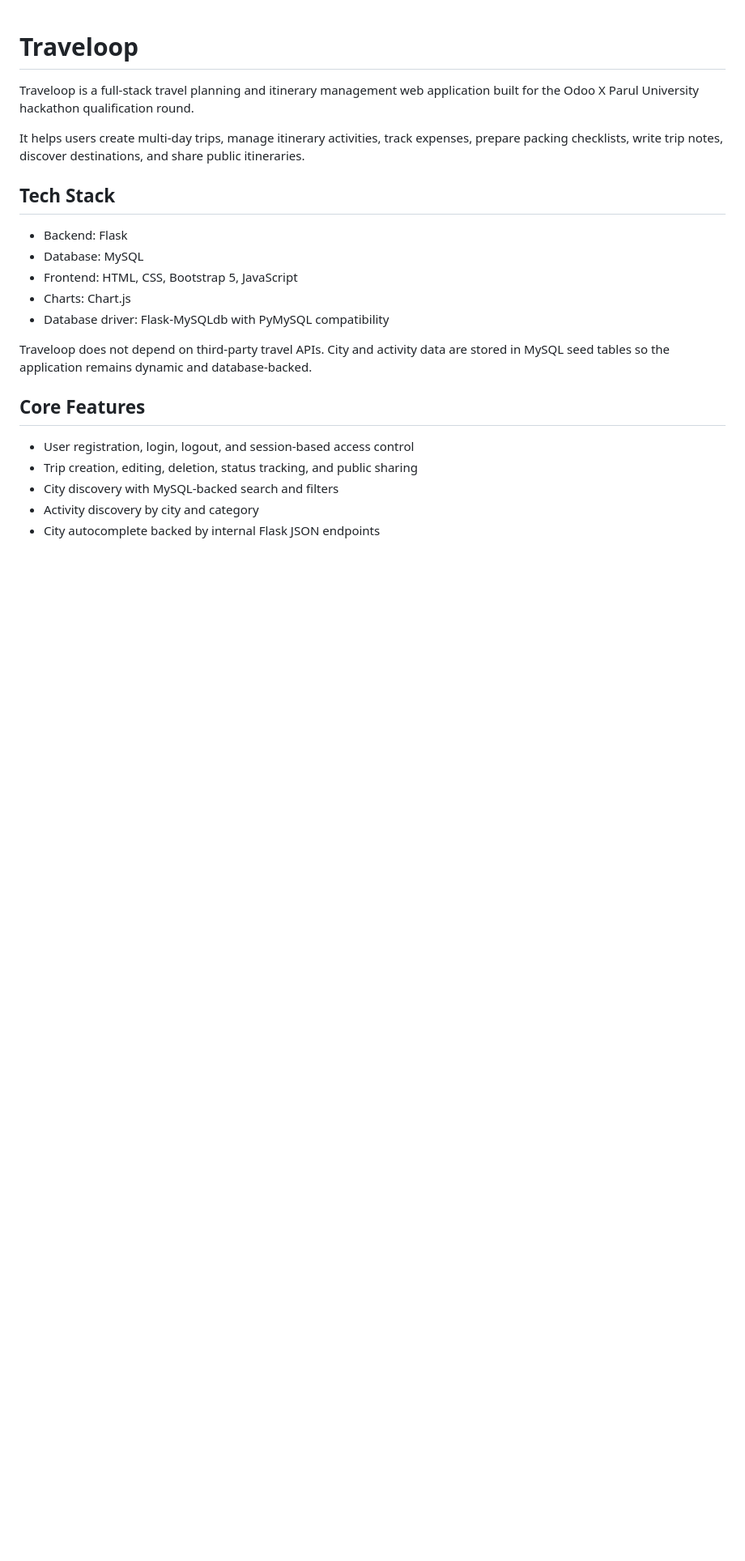
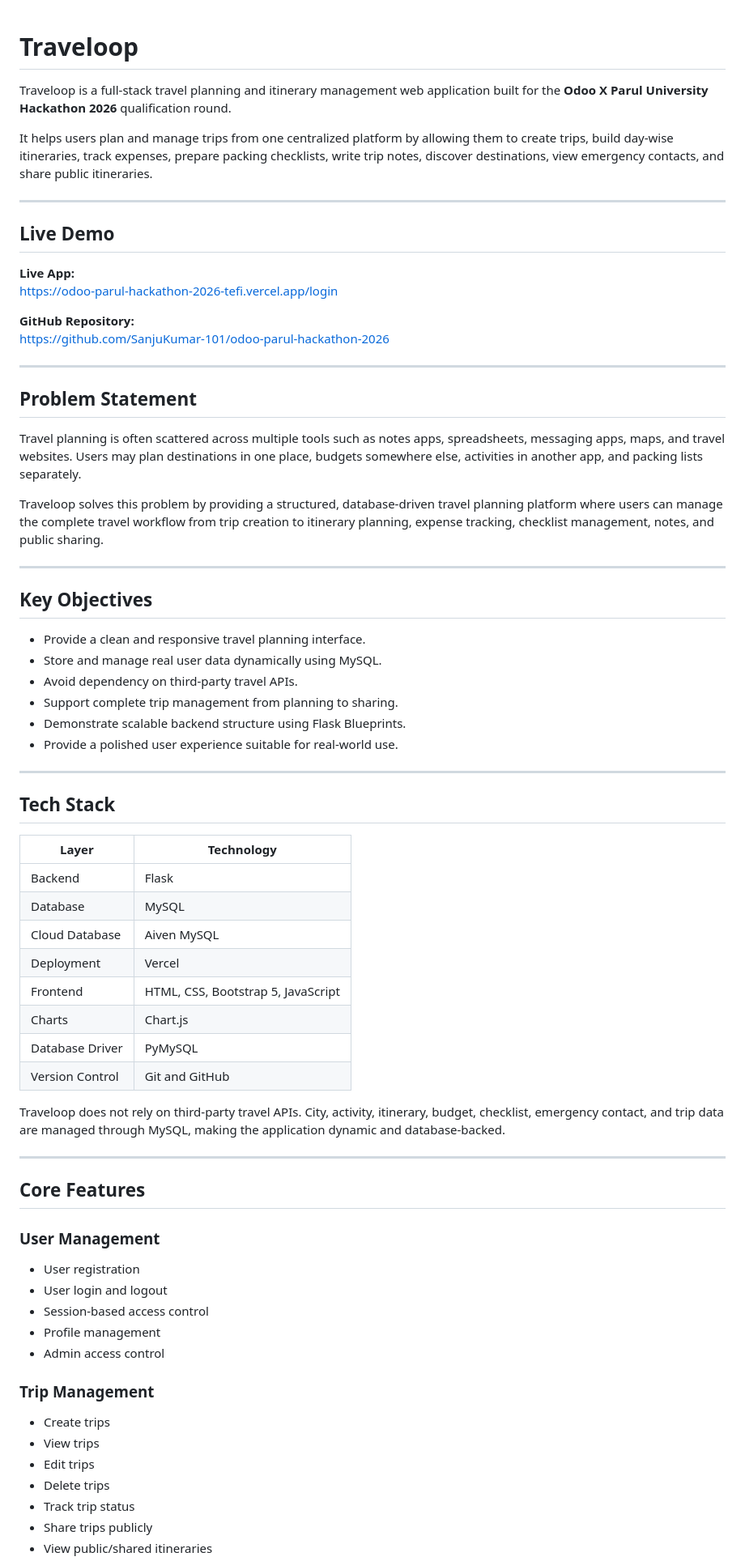
Before and after one commit to SanjuKumar-101/odoo-parul-hackathon-2026, a Markdown page: README.md, the part around one of its changes. Shown at 81% size. GitHub-like rendering; blank space fills up the shorter version.

```diff
--- a/README.md
+++ b/README.md
@@ -1,23 +1,74 @@
 # Traveloop
 
-Traveloop is a full-stack travel planning and itinerary management web application built for the Odoo X Parul University hackathon qualification round.
+Traveloop is a full-stack travel planning and itinerary management web application built for the **Odoo X Parul University Hackathon 2026** qualification round.
 
-It helps users create multi-day trips, manage itinerary activities, track expenses, prepare packing checklists, write trip notes, discover destinations, and share public itineraries.
+It helps users plan and manage trips from one centralized platform by allowing them to create trips, build day-wise itineraries, track expenses, prepare packing checklists, write trip notes, discover destinations, view emergency contacts, and share public itineraries.
+
+---
+
+## Live Demo
+
+**Live App:**
+https://odoo-parul-hackathon-2026-tefi.vercel.app/login
+
+**GitHub Repository:**
+https://github.com/SanjuKumar-101/odoo-parul-hackathon-2026
+
+---
+
+## Problem Statement
+
+Travel planning is often scattered across multiple tools such as notes apps, spreadsheets, messaging apps, maps, and travel websites. Users may plan destinations in one place, budgets somewhere else, activities in another app, and packing lists separately.
+
+Traveloop solves this problem by providing a structured, database-driven travel planning platform where users can manage the complete travel workflow from trip creation to itinerary planning, expense tracking, checklist management, notes, and public sharing.
+
+---
+
+## Key Objectives
+
+- Provide a clean and responsive travel planning interface.
+- Store and manage real user data dynamically using MySQL.
+- Avoid dependency on third-party travel APIs.
+- Support complete trip management from planning to sharing.
+- Demonstrate scalable backend structure using Flask Blueprints.
+- Provide a polished user experience suitable for real-world use.
+
+---
 
 ## Tech Stack
 
-- Backend: Flask
-- Database: MySQL
-- Frontend: HTML, CSS, Bootstrap 5, JavaScript
-- Charts: Chart.js
-- Database driver: Flask-MySQLdb with PyMySQL compatibility
+| Layer | Technology |
+|---|---|
+| Backend | Flask |
+| Database | MySQL |
+| Cloud Database | Aiven MySQL |
+| Deployment | Vercel |
+| Frontend | HTML, CSS, Bootstrap 5, JavaScript |
+| Charts | Chart.js |
+| Database Driver | PyMySQL |
+| Version Control | Git and GitHub |
 
-Traveloop does not depend on third-party travel APIs. City and activity data are stored in MySQL seed tables so the application remains dynamic and database-backed.
+Traveloop does not rely on third-party travel APIs. City, activity, itinerary, budget, checklist, emergency contact, and trip data are managed through MySQL, making the application dynamic and database-backed.
+
+---
 
 ## Core Features
 
-- User registration, login, logout, and session-based access control
-- Trip creation, editing, deletion, status tracking, and public sharing
-- City discovery with MySQL-backed search and filters
-- Activity discovery by city and category
-- City autocomplete backed by internal Flask JSON endpoints
+### User Management
+
+- User registration
+- User login and logout
+- Session-based access control
+- Profile management
+- Admin access control
+
+### Trip Management
+
+- Create trips
+- View trips
+- Edit trips
+- Delete trips
+- Track trip status
+- Share trips publicly
+- View public/shared itineraries
+
```
Also changed, not shown: other parts of README.md (+71 -173 lines).
